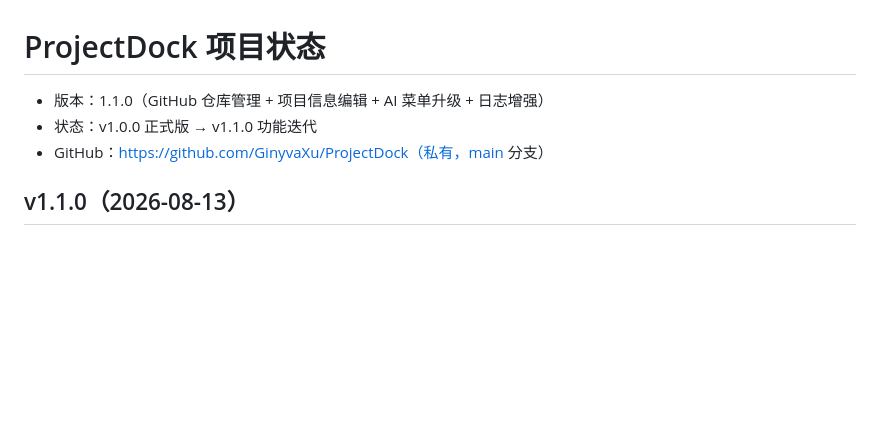
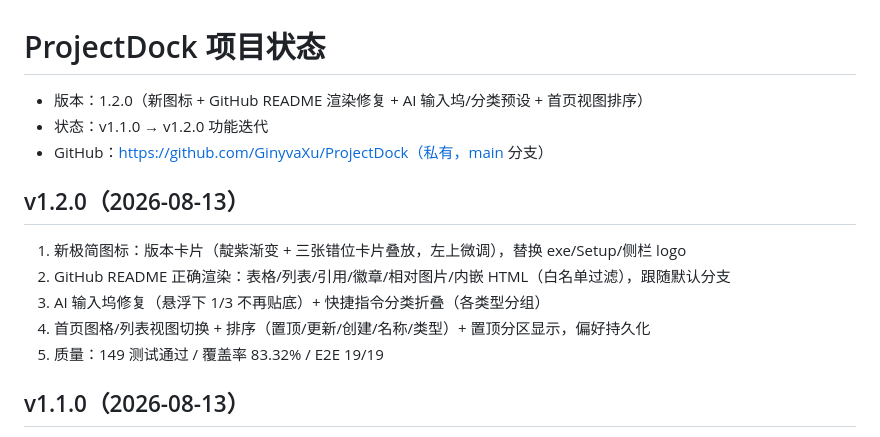
Before and after one commit to GinyvaXu/ProjectDock, a Markdown page: PROJECT_STATUS.md, the part around the change. Rendered like a GitHub page; blank space fills up the shorter version.

```diff
--- a/PROJECT_STATUS.md
+++ b/PROJECT_STATUS.md
@@ -1,7 +1,14 @@
 # ProjectDock 项目状态
-- 版本：1.1.0（GitHub 仓库管理 + 项目信息编辑 + AI 菜单升级 + 日志增强）
-- 状态：v1.0.0 正式版 → v1.1.0 功能迭代
+- 版本：1.2.0（新图标 + GitHub README 渲染修复 + AI 输入坞/分类预设 + 首页视图排序）
+- 状态：v1.1.0 → v1.2.0 功能迭代
 - GitHub：https://github.com/GinyvaXu/ProjectDock（私有，main 分支）
+
+## v1.2.0（2026-08-13）
+1. 新极简图标：版本卡片（靛紫渐变 + 三张错位卡片叠放，左上微调），替换 exe/Setup/侧栏 logo
+2. GitHub README 正确渲染：表格/列表/引用/徽章/相对图片/内嵌 HTML（白名单过滤），跟随默认分支
+3. AI 输入坞修复（悬浮下 1/3 不再贴底）+ 快捷指令分类折叠（各类型分组）
+4. 首页图格/列表视图切换 + 排序（置顶/更新/创建/名称/类型）+ 置顶分区显示，偏好持久化
+5. 质量：149 测试通过 / 覆盖率 83.32% / E2E 19/19
 
 ## v1.1.0（2026-08-13）
 1. GitHub 远程仓库管理：设置登录（gh / PAT）+ 项目「GitHub 仓库」Tab（README 内嵌渲染 / 提交 / 发行版 / 建仓推送 / 设置 origin / 浏览器打开）
```
Also changed, not shown: CHANGELOG.md (+11 -0 lines), README.md (+3 -3 lines), assets/icon.png, web/logo.png, 9 other files.
